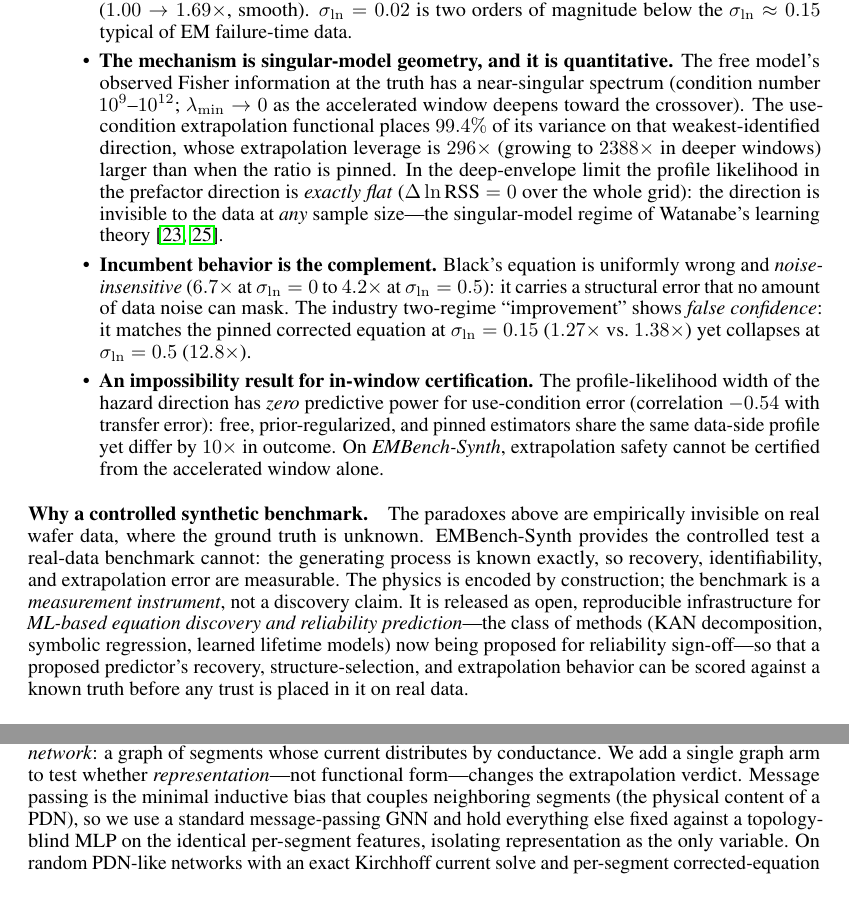
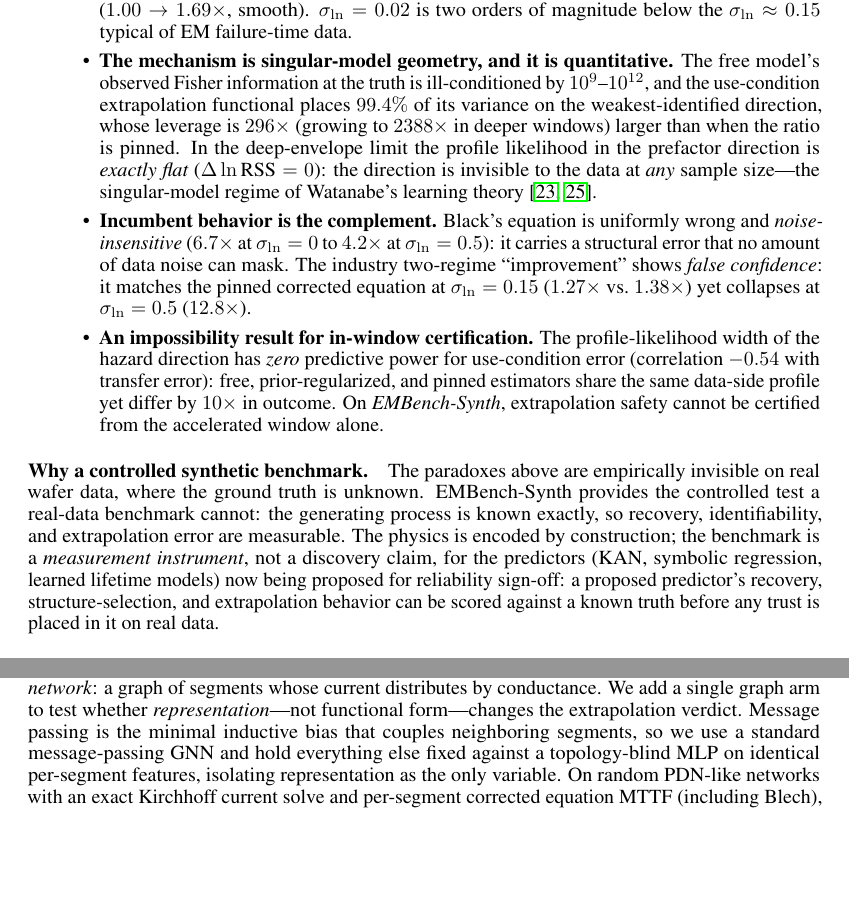
Before and after one commit to Ranjan-wtg/EMBench-Synth, a LaTeX paper (paper/paper.tex): two parts of pages 2 and 5 of 11, joined at a grey line, cut so that both start at the same text, the shorter picture padded with empty space. Compiled offline with pdfLaTeX.

Commit message:
Address review feedback: trim abstract, qualify KAN claim, add GNN rationale
- Drop graph-network clause from overloaded abstract
- Qualify spline-KAN extrapolation failure as specific to the evaluated basis
- Add design rationale for the single message-passing GNN arm
- Trim redundant prose (intro bullets, synthetic-benchmark paragraph,
  sample-size law) to hold the 9-page limit

```diff
--- a/paper/paper.tex
+++ b/paper/paper.tex
@@ -117,17 +117,14 @@ Eq.~\eqref{eq:corrected} is the true generating process, we show:
         below the $\sln\approx0.15$ typical of EM failure-time data.
   \item \textbf{The mechanism is singular-model geometry, and it is
         quantitative.} The free model's observed Fisher information at the
-        truth has a near-singular spectrum (condition number
-        $10^9$--$10^{12}$; $\lambda_{\min}\to0$ as the accelerated window
-        deepens toward the crossover). The use-condition extrapolation
-        functional places $99.4\%$ of its variance on that weakest-identified
-        direction, whose extrapolation leverage is $296\times$ (growing to
+        truth is ill-conditioned by $10^9$--$10^{12}$, and the use-condition
+        extrapolation functional places $99.4\%$ of its variance on the
+        weakest-identified direction, whose leverage is $296\times$ (growing to
         $2388\times$ in deeper windows) larger than when the ratio is pinned.
         In the deep-envelope limit the profile likelihood in the prefactor
-        direction is \emph{exactly flat} ($\dln\text{RSS}=0$ over the whole
-        grid): the direction is invisible to the data at \emph{any} sample
-        size---the singular-model regime of Watanabe's learning theory
-        \citep{watanabe09,watanabe18}.
+        direction is \emph{exactly flat} ($\dln\text{RSS}=0$): the direction is
+        invisible to the data at \emph{any} sample size---the singular-model
+        regime of Watanabe's learning theory \citep{watanabe09,watanabe18}.
   \item \textbf{Incumbent behavior is the complement.} Black's equation is
         uniformly wrong and \emph{noise-insensitive} ($6.7\times$ at $\sln=0$
         to $4.2\times$ at $\sln=0.5$): it carries a structural error that no
@@ -149,11 +146,9 @@ empirically invisible on real wafer data, where the ground truth is unknown.
 EMBench-Synth provides the controlled test a real-data benchmark cannot: the
 generating process is known exactly, so recovery, identifiability, and
 extrapolation error are measurable. The physics is encoded by construction;
-the benchmark is a \emph{measurement instrument}, not a discovery claim. It is
-released as open, reproducible infrastructure for \emph{ML-based equation
-discovery and reliability prediction}---the class of methods (KAN
-decomposition, symbolic regression, learned lifetime models) now being
-proposed for reliability sign-off---so that a proposed predictor's recovery,
+the benchmark is a \emph{measurement instrument}, not a discovery claim, for
+the predictors (KAN, symbolic regression, learned lifetime models) now being
+proposed for reliability sign-off: a proposed predictor's recovery,
 structure-selection, and extrapolation behavior can be scored against a known
 truth before any trust is placed in it on real data.
 
@@ -354,8 +348,9 @@ EM is a \emph{power-delivery network}: a graph of segments whose current
 distributes by conductance. We add a single graph arm to test whether
 \emph{representation}---not functional form---changes the extrapolation
 verdict. Message passing is the minimal inductive bias that couples
-neighboring segments (the physical content of a PDN), so we use a standard
-message-passing GNN and hold everything else fixed against a topology-blind
-MLP on the identical per-segment features, isolating representation as the
-only variable. On random PDN-like networks with an exact Kirchhoff current
-solve and per-segment corrected-equation MTTF (including Blech), the GNN
+neighboring segments, so we use a standard message-passing GNN and hold
+everything else fixed against a topology-blind MLP on identical per-segment
+features, isolating representation as the only variable. On random PDN-like
+networks with an exact Kirchhoff current solve and per-segment corrected
+equation MTTF (including Blech), the GNN trained only on accelerated networks
+is the best in-window fitter (RMSE $0.149$ vs.\ $0.164$ for the MLP) yet does
```
Also changed, not shown: paper/paper.pdf, paper/paper.tex (30 more changed lines).
